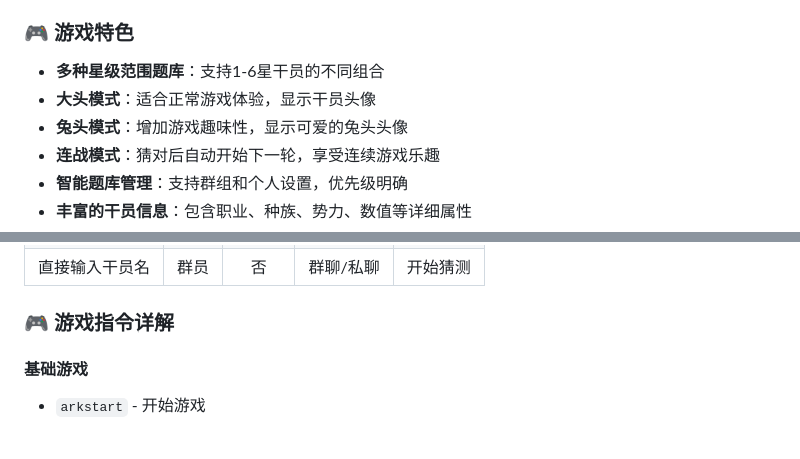
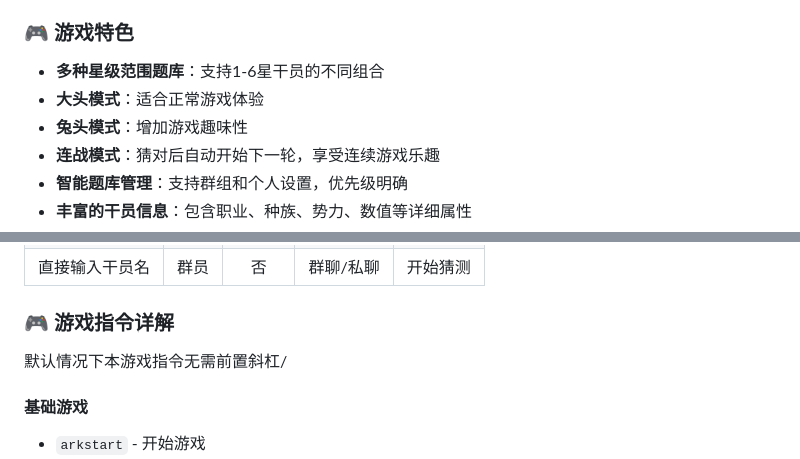
Before and after one commit to lizhiqi233-rgb/nonebot-plugin-arkguesser, a Markdown page: README.md, 2 parts joined by grey strips. GitHub-like rendering; blank space fills up the shorter version.

```diff
--- a/README.md
+++ b/README.md
@@ -28,8 +28,8 @@ _✨ 明日方舟猜干员游戏 - 支持多种游戏模式和题库设置 ✨_
 
 ### 🎮 游戏特色
 - **多种星级范围题库**：支持1-6星干员的不同组合
-- **大头模式**：适合正常游戏体验，显示干员头像
-- **兔头模式**：增加游戏趣味性，显示可爱的兔头头像
+- **大头模式**：适合正常游戏体验
+- **兔头模式**：增加游戏趣味性
 - **连战模式**：猜对后自动开始下一轮，享受连续游戏乐趣
 - **智能题库管理**：支持群组和个人设置，优先级明确
 - **丰富的干员信息**：包含职业、种族、势力、数值等详细属性
@@ -129,7 +129,7 @@ _✨ 明日方舟猜干员游戏 - 支持多种游戏模式和题库设置 ✨_
 | 直接输入干员名 | 群员 | 否 | 群聊/私聊 | 开始猜测 |
 
 ### 🎮 游戏指令详解
-
+默认情况下本游戏指令无需前置斜杠/
 #### 基础游戏
 - `arkstart` - 开始游戏
 - `结束` - 结束游戏
```
